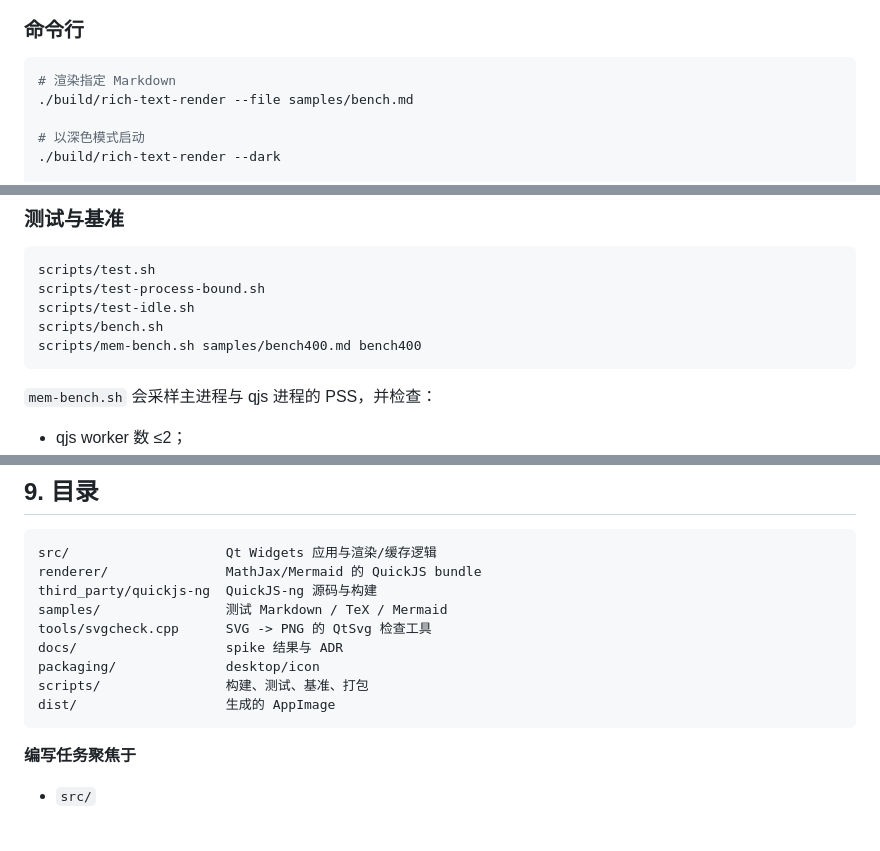
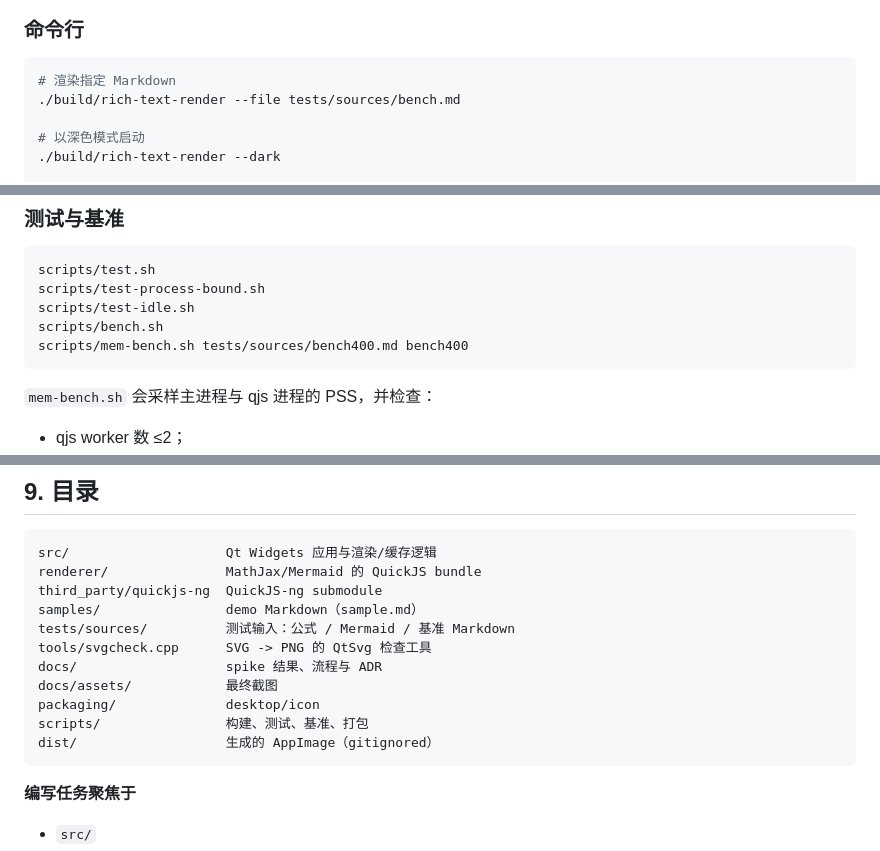
Before and after one commit to iLogIng/qt-rich-text-renderer, a Markdown page: README.md, 3 parts joined by grey strips. GitHub-like rendering; blank space fills up the shorter version.

Commit message:
refract: the dir tree layout

````diff
--- a/README.md
+++ b/README.md
@@ -216,7 +218,7 @@ cmake --build build -j"$(nproc)"
 
 ```bash
 # 渲染指定 Markdown
-./build/rich-text-render --file samples/bench.md
+./build/rich-text-render --file tests/sources/bench.md
 
 # 以深色模式启动
 ./build/rich-text-render --dark
@@ -238,7 +240,7 @@ scripts/test.sh
 scripts/test-process-bound.sh
 scripts/test-idle.sh
 scripts/bench.sh
-scripts/mem-bench.sh samples/bench400.md bench400
+scripts/mem-bench.sh tests/sources/bench400.md bench400
 ```
 
 `mem-bench.sh` 会采样主进程与 qjs 进程的 PSS，并检查：
@@ -392,13 +394,15 @@ QT_QPA_PLATFORM=offscreen ./dist/rich-text-render-x86_64.AppImage \
 ```text
 src/                    Qt Widgets 应用与渲染/缓存逻辑
 renderer/               MathJax/Mermaid 的 QuickJS bundle
-third_party/quickjs-ng  QuickJS-ng 源码与构建
-samples/                测试 Markdown / TeX / Mermaid
+third_party/quickjs-ng  QuickJS-ng submodule
+samples/                demo Markdown（sample.md）
+tests/sources/          测试输入：公式 / Mermaid / 基准 Markdown
 tools/svgcheck.cpp      SVG -> PNG 的 QtSvg 检查工具
-docs/                   spike 结果与 ADR
+docs/                   spike 结果、流程与 ADR
+docs/assets/            最终截图
 packaging/              desktop/icon
 scripts/                构建、测试、基准、打包
-dist/                   生成的 AppImage
+dist/                   生成的 AppImage（gitignored）
 ```
 
 **编写任务聚焦于**
````
Also changed, not shown: other parts of README.md (+2 -0 lines), docs/RESULTS.md (+2 -2 lines), docs/assets/app-dark.png (added), docs/assets/app-light.png (added), docs/assets/appimage-dark.png (added), 22 other files.
